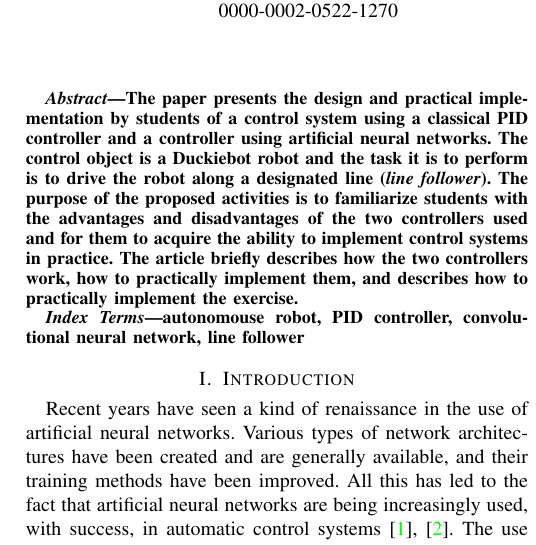
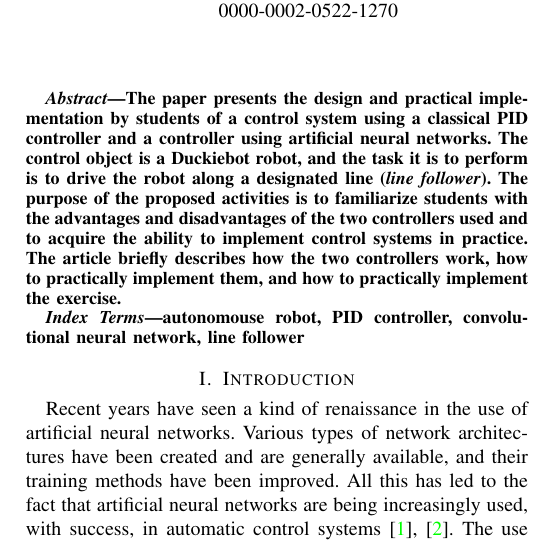
Before and after one commit to mdlugosz-agh/Duckietown-LineFollower-PID-AI, a LaTeX paper (article-en.tex): part of one column of page 1 of 6, cut so that both start at the same text. Compiled offline with pdfLaTeX; a missing font is replaced by an installed copy or a similar font; a LaTeX package or settings file that is missing is left out.

Commit message:
English abstract correction

```diff
--- a/article-en.tex
+++ b/article-en.tex
@@ -92,8 +92,8 @@ amorys@student.agh.edu.pl\\
 \begin{abstract}
 The paper presents the design and practical implementation by students of a control system
 using a classical PID controller and a controller using artificial neural networks.
-The control object is a Duckiebot robot and the task it is to perform is to drive the robot along a designated line (\emph{line follower}). The purpose of the proposed activities is to familiarize students with the advantages and disadvantages of the two controllers used and for them to acquire the ability to implement control systems in practice.
-The article briefly describes how the two controllers work, how to practically implement them, and describes how to practically implement the exercise.
+The control object is a Duckiebot robot, and the task it is to perform is to drive the robot along a designated line (\emph{line follower}). The purpose of the proposed activities is to familiarize students with the advantages and disadvantages of the two controllers used and to acquire the ability to implement control systems in practice.
+The article briefly describes how the two controllers work, how to practically implement them, and how to practically implement the exercise.
 \end{abstract}
 
 
```
